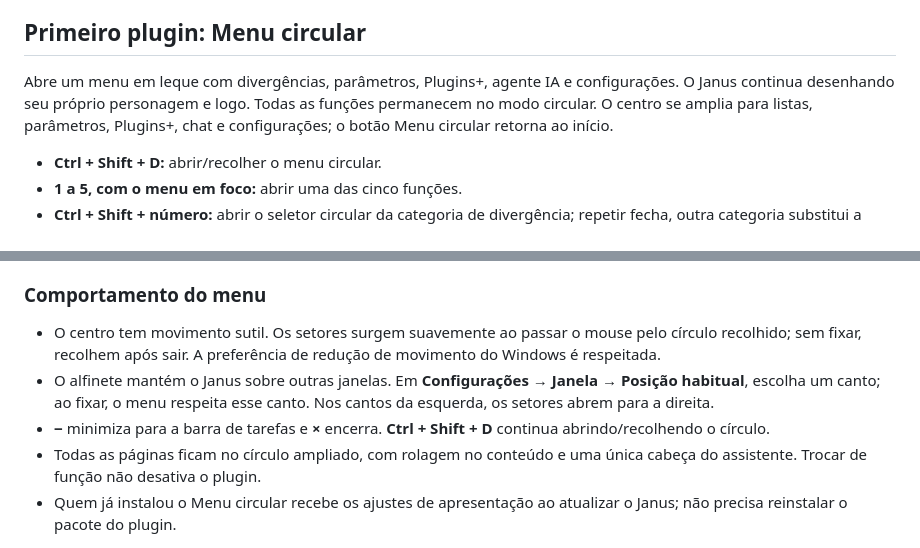
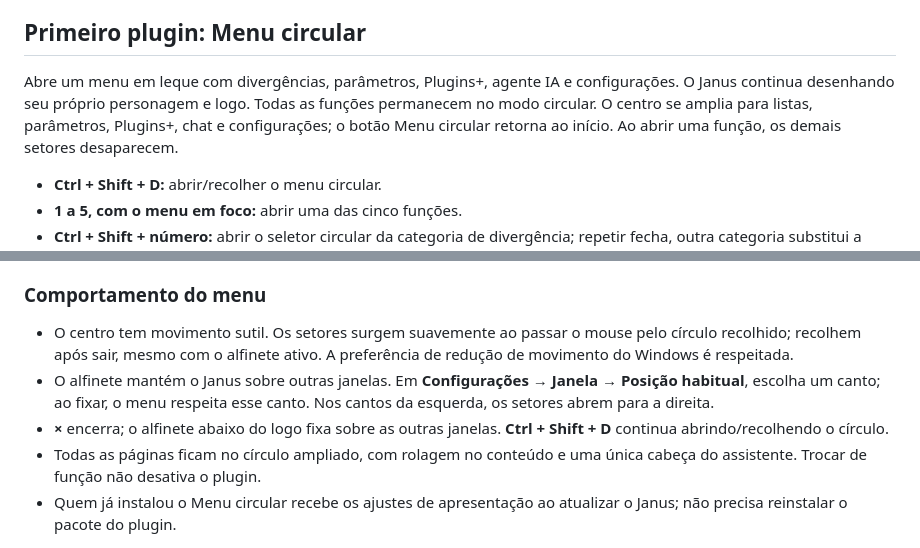
Before and after one commit to kawanlemesgeourbano/janus, a Markdown page: docs/PLUGINS.md, 2 parts joined by grey strips. GitHub-like rendering.

```diff
--- a/docs/PLUGINS.md
+++ b/docs/PLUGINS.md
@@ -4,7 +4,7 @@ Plugins+ oferece download, ativação, desativação e remoção. Nenhum plugin
 
 ## Primeiro plugin: Menu circular
 
-Abre um menu em leque com divergências, parâmetros, Plugins+, agente IA e configurações. O Janus continua desenhando seu próprio personagem e logo. Todas as funções permanecem no modo circular. O centro se amplia para listas, parâmetros, Plugins+, chat e configurações; o botão Menu circular retorna ao início.
+Abre um menu em leque com divergências, parâmetros, Plugins+, agente IA e configurações. O Janus continua desenhando seu próprio personagem e logo. Todas as funções permanecem no modo circular. O centro se amplia para listas, parâmetros, Plugins+, chat e configurações; o botão Menu circular retorna ao início. Ao abrir uma função, os demais setores desaparecem.
 
 - **Ctrl + Shift + D:** abrir/recolher o menu circular.
 - **1 a 5, com o menu em foco:** abrir uma das cinco funções.
@@ -32,8 +32,8 @@ Publique o pacote assinado no caminho do catálogo oficial somente depois de tes
 
 ### Comportamento do menu
 
-- O centro tem movimento sutil. Os setores surgem suavemente ao passar o mouse pelo círculo recolhido; sem fixar, recolhem após sair. A preferência de redução de movimento do Windows é respeitada.
+- O centro tem movimento sutil. Os setores surgem suavemente ao passar o mouse pelo círculo recolhido; recolhem após sair, mesmo com o alfinete ativo. A preferência de redução de movimento do Windows é respeitada.
 - O alfinete mantém o Janus sobre outras janelas. Em **Configurações → Janela → Posição habitual**, escolha um canto; ao fixar, o menu respeita esse canto. Nos cantos da esquerda, os setores abrem para a direita.
-- **−** minimiza para a barra de tarefas e **×** encerra. **Ctrl + Shift + D** continua abrindo/recolhendo o círculo.
+- **×** encerra; o alfinete abaixo do logo fixa sobre as outras janelas. **Ctrl + Shift + D** continua abrindo/recolhendo o círculo.
 - Todas as páginas ficam no círculo ampliado, com rolagem no conteúdo e uma única cabeça do assistente. Trocar de função não desativa o plugin.
 - Quem já instalou o Menu circular recebe os ajustes de apresentação ao atualizar o Janus; não precisa reinstalar o pacote do plugin.
```
Also changed, not shown: README.md (+3 -3 lines), plugins/menu-circular/README.md (+2 -2 lines), docs/images/menu-circular.png, 10 other files.
